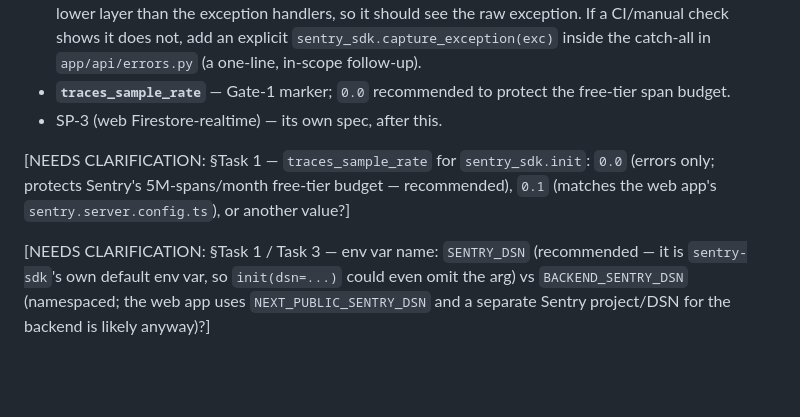
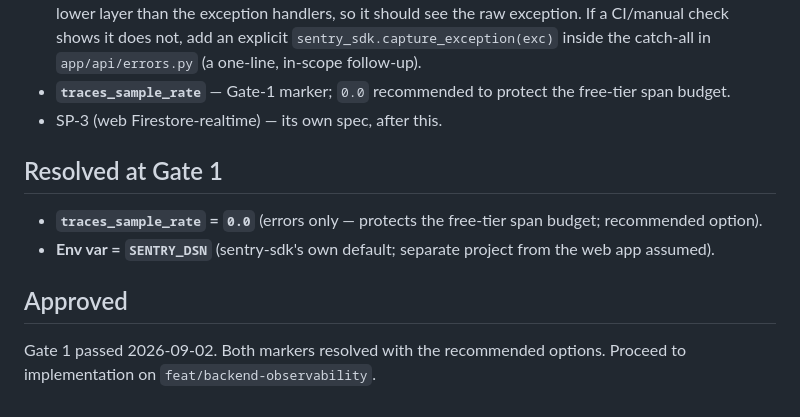
Before and after one commit to vikasvijigiri/SkoLab, a Markdown page: docs/plans/2026-09-02-backend-observability.md, the part around the change. GitHub-like rendering; blank space fills up the shorter version.

Commit message:
docs: approve backend observability plan (Gate 1)

```diff
--- a/docs/plans/2026-09-02-backend-observability.md
+++ b/docs/plans/2026-09-02-backend-observability.md
@@ -140,6 +140,11 @@
 - **`traces_sample_rate`** — Gate-1 marker; `0.0` recommended to protect the free-tier span budget.
 - SP-3 (web Firestore-realtime) — its own spec, after this.
 
-[NEEDS CLARIFICATION: §Task 1 — `traces_sample_rate` for `sentry_sdk.init`: `0.0` (errors only; protects Sentry's 5M-spans/month free-tier budget — recommended), `0.1` (matches the web app's `sentry.server.config.ts`), or another value?]
+## Resolved at Gate 1
 
-[NEEDS CLARIFICATION: §Task 1 / Task 3 — env var name: `SENTRY_DSN` (recommended — it is `sentry-sdk`'s own default env var, so `init(dsn=...)` could even omit the arg) vs `BACKEND_SENTRY_DSN` (namespaced; the web app uses `NEXT_PUBLIC_SENTRY_DSN` and a separate Sentry project/DSN for the backend is likely anyway)?]
+- **`traces_sample_rate` = `0.0`** (errors only — protects the free-tier span budget; recommended option).
+- **Env var = `SENTRY_DSN`** (sentry-sdk's own default; separate project from the web app assumed).
+
+## Approved
+
+Gate 1 passed 2026-09-02. Both markers resolved with the recommended options. Proceed to implementation on `feat/backend-observability`.
```
